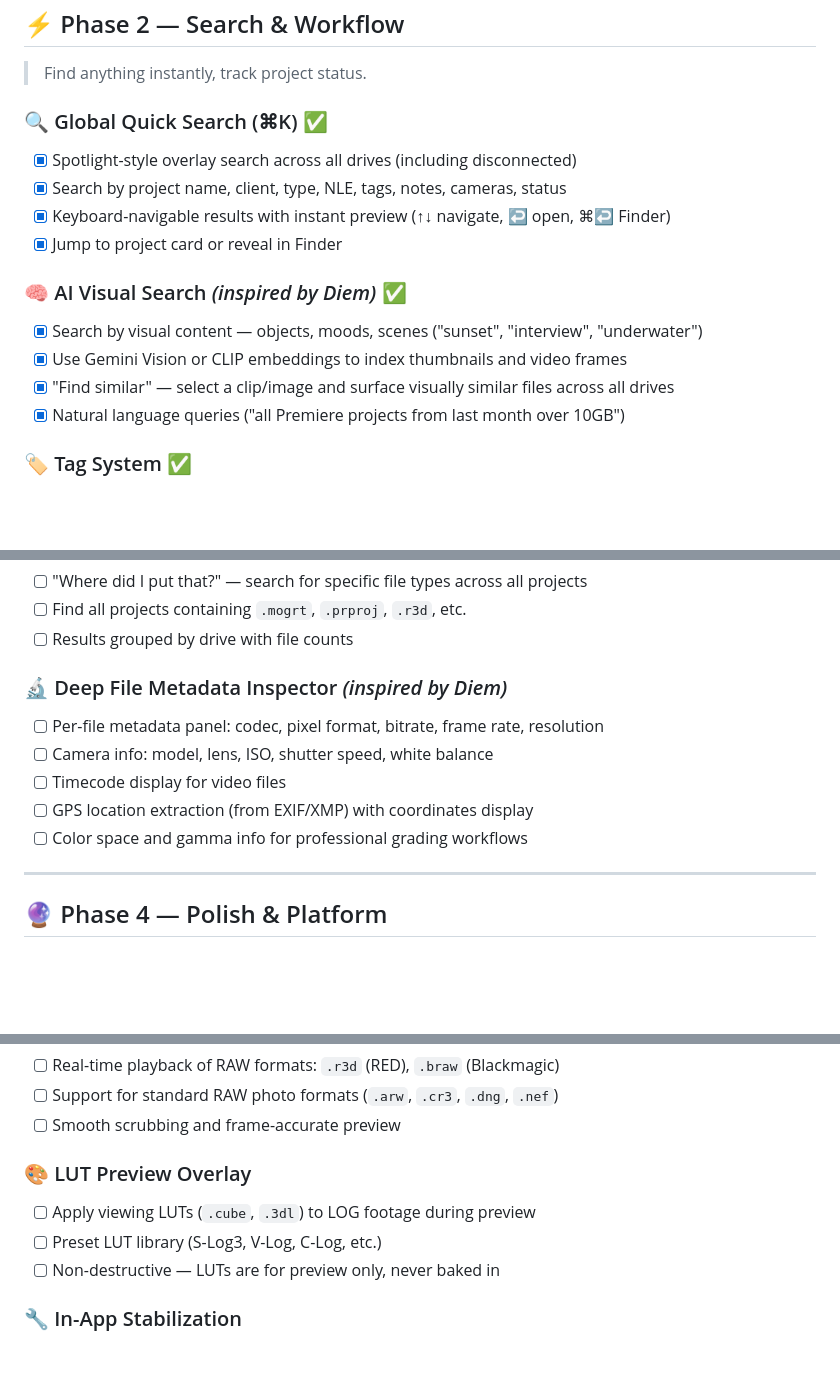
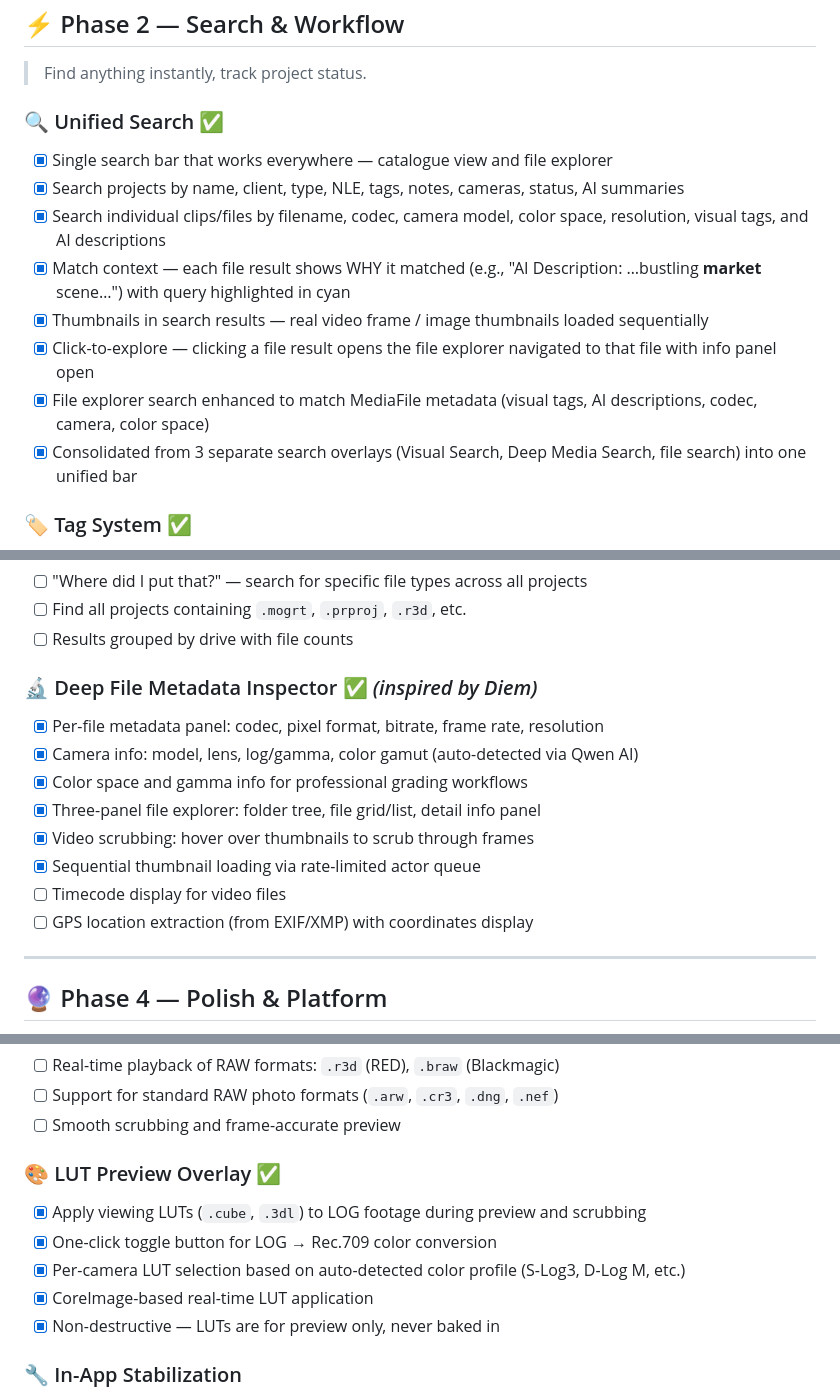
Before and after one commit to timon2200/hdd-catalogue, a Markdown page: ROADMAP.md, 3 parts joined by grey strips. Rendered like a GitHub page; blank space fills up the shorter version.

Commit message:
docs: update roadmap with completed unified search, file explorer, LUT preview, and camera detection

```diff
--- a/ROADMAP.md
+++ b/ROADMAP.md
@@ -40,17 +41,15 @@
 
 > Find anything instantly, track project status.
 
-### 🔍 Global Quick Search (⌘K) ✅
-- [x] Spotlight-style overlay search across all drives (including disconnected)
-- [x] Search by project name, client, type, NLE, tags, notes, cameras, status
-- [x] Keyboard-navigable results with instant preview (↑↓ navigate, ↩ open, ⌘↩ Finder)
-- [x] Jump to project card or reveal in Finder
-
-### 🧠 AI Visual Search *(inspired by Diem)* ✅
-- [x] Search by visual content — objects, moods, scenes ("sunset", "interview", "underwater")
-- [x] Use Gemini Vision or CLIP embeddings to index thumbnails and video frames
-- [x] "Find similar" — select a clip/image and surface visually similar files across all drives
-- [x] Natural language queries ("all Premiere projects from last month over 10GB")
+### 🔍 Unified Search ✅
+- [x] Single search bar that works everywhere — catalogue view and file explorer
+- [x] Search projects by name, client, type, NLE, tags, notes, cameras, status, AI summaries
+- [x] Search individual clips/files by filename, codec, camera model, color space, resolution, visual tags, and AI descriptions
+- [x] Match context — each file result shows WHY it matched (e.g., "AI Description: …bustling **market** scene…") with query highlighted in cyan
+- [x] Thumbnails in search results — real video frame / image thumbnails loaded sequentially
+- [x] Click-to-explore — clicking a file result opens the file explorer navigated to that file with info panel open
+- [x] File explorer search enhanced to match MediaFile metadata (visual tags, AI descriptions, codec, camera, color space)
+- [x] Consolidated from 3 separate search overlays (Visual Search, Deep Media Search, file search) into one unified bar
 
 ### 🏷️ Tag System ✅
 - [x] Custom user tags per project (e.g. `#urgent`, `#archived`, `#youtube`)
@@ -117,12 +116,15 @@
 - [ ] Find all projects containing `.mogrt`, `.prproj`, `.r3d`, etc.
 - [ ] Results grouped by drive with file counts
 
-### 🔬 Deep File Metadata Inspector *(inspired by Diem)*
-- [ ] Per-file metadata panel: codec, pixel format, bitrate, frame rate, resolution
-- [ ] Camera info: model, lens, ISO, shutter speed, white balance
+### 🔬 Deep File Metadata Inspector ✅ *(inspired by Diem)*
+- [x] Per-file metadata panel: codec, pixel format, bitrate, frame rate, resolution
+- [x] Camera info: model, lens, log/gamma, color gamut (auto-detected via Qwen AI)
+- [x] Color space and gamma info for professional grading workflows
+- [x] Three-panel file explorer: folder tree, file grid/list, detail info panel
+- [x] Video scrubbing: hover over thumbnails to scrub through frames
+- [x] Sequential thumbnail loading via rate-limited actor queue
 - [ ] Timecode display for video files
 - [ ] GPS location extraction (from EXIF/XMP) with coordinates display
-- [ ] Color space and gamma info for professional grading workflows
 
 ---
 
@@ -213,10 +215,12 @@
 - [ ] Support for standard RAW photo formats (`.arw`, `.cr3`, `.dng`, `.nef`)
 - [ ] Smooth scrubbing and frame-accurate preview
 
-### 🎨 LUT Preview Overlay
-- [ ] Apply viewing LUTs (`.cube`, `.3dl`) to LOG footage during preview
-- [ ] Preset LUT library (S-Log3, V-Log, C-Log, etc.)
-- [ ] Non-destructive — LUTs are for preview only, never baked in
+### 🎨 LUT Preview Overlay ✅
+- [x] Apply viewing LUTs (`.cube`, `.3dl`) to LOG footage during preview and scrubbing
+- [x] One-click toggle button for LOG → Rec.709 color conversion
+- [x] Per-camera LUT selection based on auto-detected color profile (S-Log3, D-Log M, etc.)
+- [x] CoreImage-based real-time LUT application
+- [x] Non-destructive — LUTs are for preview only, never baked in
 
 ### 🔧 In-App Stabilization
 - [ ] Gyroscope-based stabilization for action/drone footage (Gyroflow-style)
```
Also changed, not shown: other parts of ROADMAP.md (+1 -0 lines).
